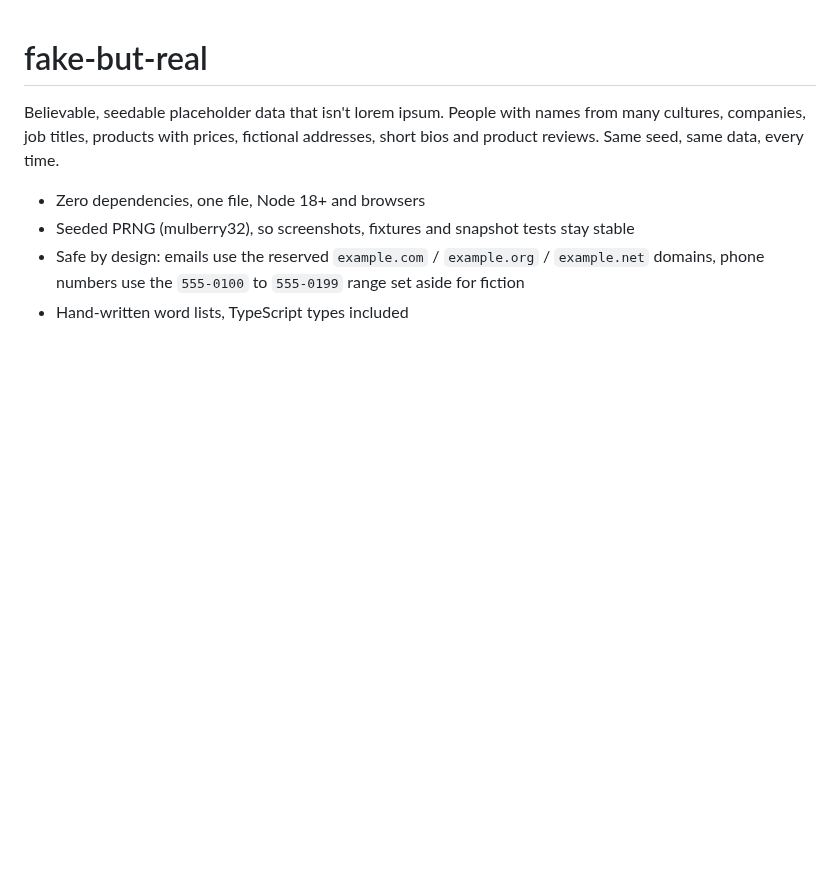
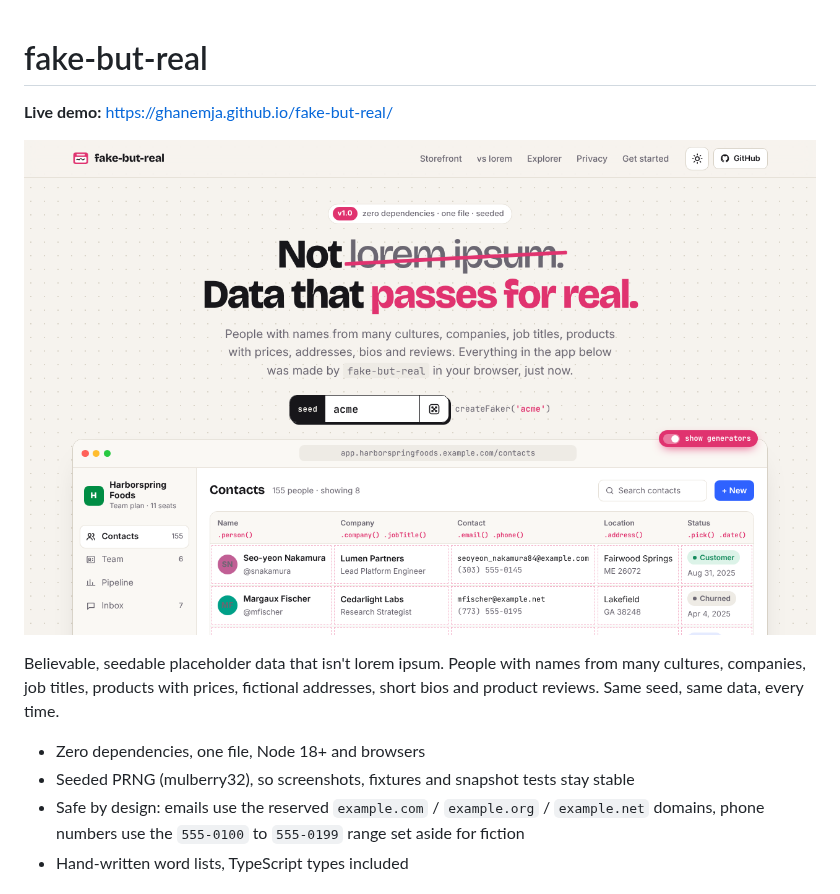
Before and after one commit to ghanemja/os, a Markdown page: fake-but-real/README.md, the part around the change. Rendered like a GitHub page; pictures changed too: fake-but-real/docs/screenshot.png (added); blank space fills up the shorter version.

```diff
--- a/fake-but-real/README.md
+++ b/fake-but-real/README.md
@@ -1,4 +1,8 @@
 # fake-but-real
+
+**Live demo:** https://ghanemja.github.io/fake-but-real/
+
+![fake-but-real demo: a CRM filled with seeded fake data](docs/screenshot.png)
 
 Believable, seedable placeholder data that isn't lorem ipsum. People with names from many cultures, companies, job titles, products with prices, fictional addresses, short bios and product reviews. Same seed, same data, every time.
 
```
Also changed, not shown: env-check/README.md (+7 -1 lines), env-check/docs/og.png (added), env-check/docs/screenshot.png (added), fake-but-real/docs/og.png (added), 12 other files.
